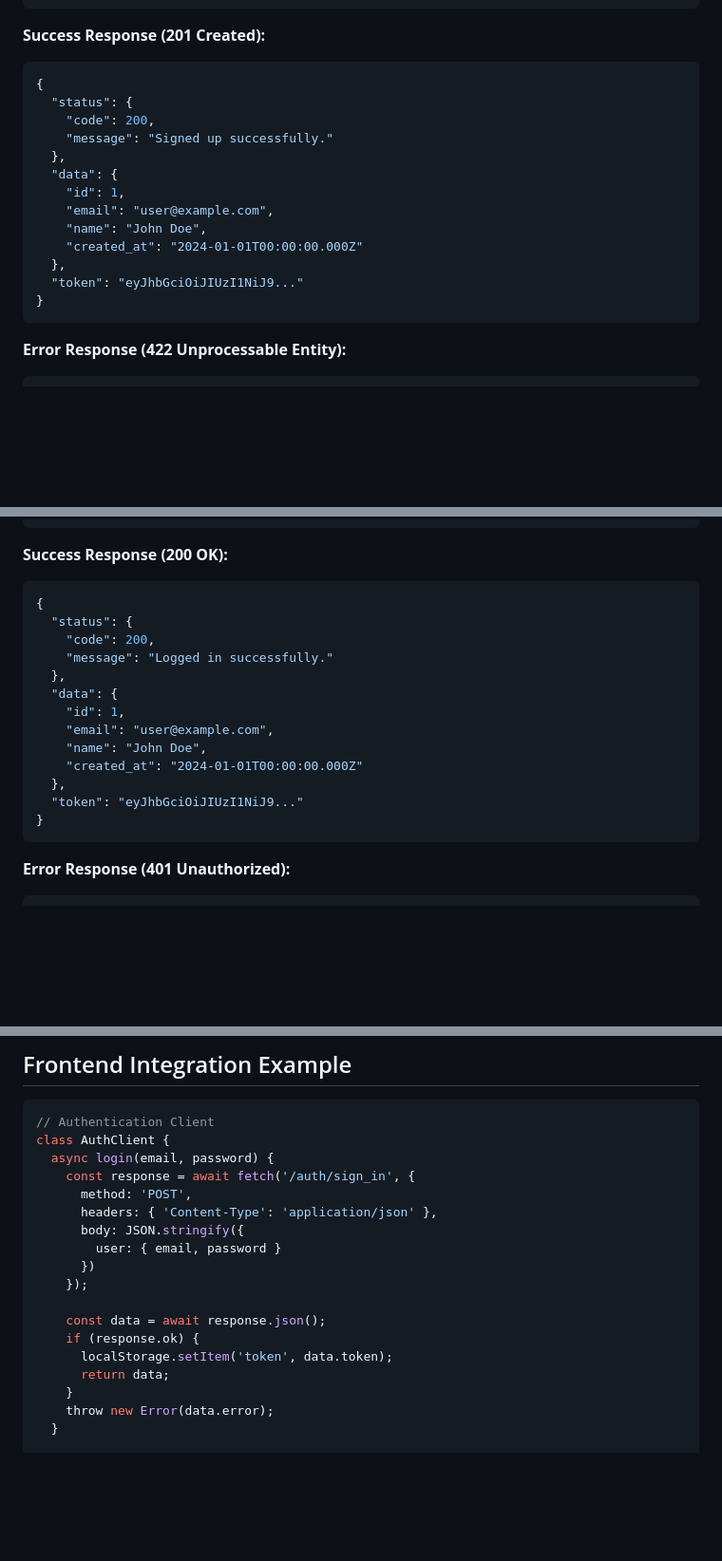
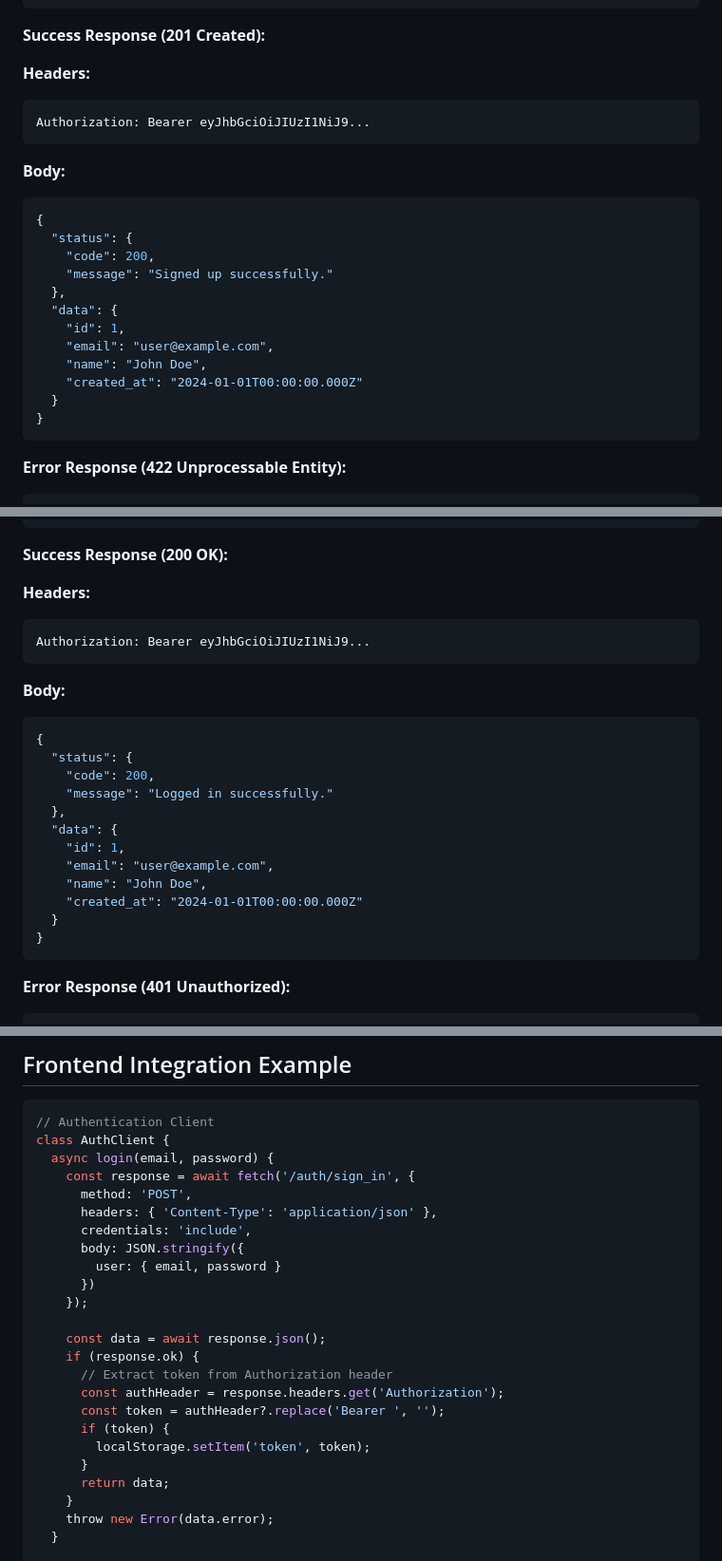
Before and after one commit to purupurupu/next-rails, a Markdown page: docs/api/authentication.md, 3 parts joined by grey strips. Shown at 95% size. GitHub-like rendering; blank space fills up the shorter version.

Commit message:
docs: update JWT authentication documentation
- Update API documentation to reflect JWT tokens in Authorization header
- Update CORS configuration details in CLAUDE.md
- Remove references to JWT tokens in response body
- Add credentials and header exposure information

🤖 Generated with [Claude Code](https://claude.ai/code)

Co-Authored-By: Claude <noreply@anthropic.com>

````diff
--- a/docs/api/authentication.md
+++ b/docs/api/authentication.md
@@ -25,6 +25,13 @@ Create a new user account.
 ```
 
 **Success Response (201 Created):**
+
+**Headers:**
+```
+Authorization: Bearer eyJhbGciOiJIUzI1NiJ9...
+```
+
+**Body:**
 ```json
 {
   "status": {
@@ -36,8 +43,7 @@ Create a new user account.
     "email": "user@example.com",
     "name": "John Doe",
     "created_at": "2024-01-01T00:00:00.000Z"
-  },
-  "token": "eyJhbGciOiJIUzI1NiJ9..."
+  }
 }
 ```
 
@@ -73,6 +79,13 @@ Authenticate an existing user.
 ```
 
 **Success Response (200 OK):**
+
+**Headers:**
+```
+Authorization: Bearer eyJhbGciOiJIUzI1NiJ9...
+```
+
+**Body:**
 ```json
 {
   "status": {
@@ -84,8 +97,7 @@ Authenticate an existing user.
     "email": "user@example.com",
     "name": "John Doe",
     "created_at": "2024-01-01T00:00:00.000Z"
-  },
-  "token": "eyJhbGciOiJIUzI1NiJ9..."
+  }
 }
 ```
 
@@ -201,6 +213,7 @@ class AuthClient {
     const response = await fetch('/auth/sign_in', {
       method: 'POST',
       headers: { 'Content-Type': 'application/json' },
+      credentials: 'include',
       body: JSON.stringify({
         user: { email, password }
       })
@@ -208,7 +221,12 @@ class AuthClient {
 
     const data = await response.json();
     if (response.ok) {
-      localStorage.setItem('token', data.token);
+      // Extract token from Authorization header
+      const authHeader = response.headers.get('Authorization');
+      const token = authHeader?.replace('Bearer ', '');
+      if (token) {
+        localStorage.setItem('token', token);
+      }
       return data;
     }
     throw new Error(data.error);
````
Also changed, not shown: other parts of docs/api/authentication.md (+1 -1 lines), CLAUDE.md (+2 -2 lines).
